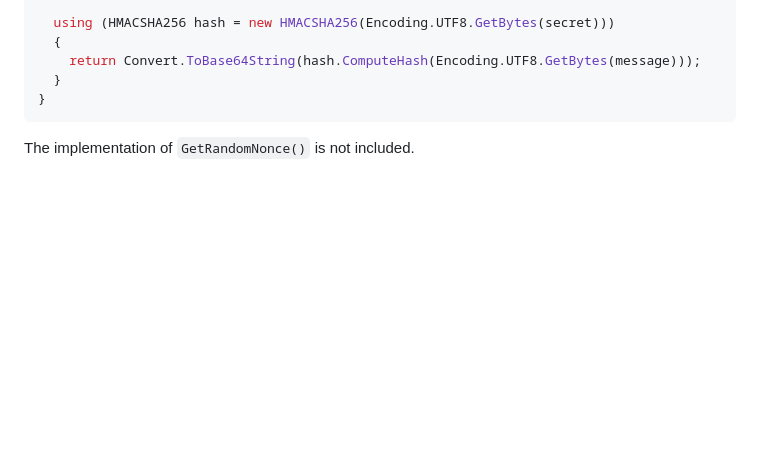
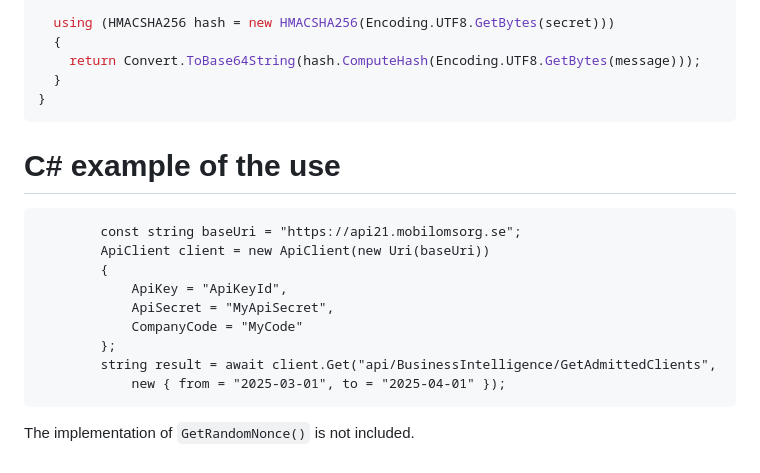
Before and after one commit to JolivAB/MobilOmsorg_ClientAPIExample, a Markdown page: README.md, the part around the change. Drawn GitHub-style; blank space fills up the shorter version.

````diff
--- a/README.md
+++ b/README.md
@@ -122,5 +122,16 @@ private static string SignRequest(string method, Uri uri, string contentType, st
   }
 }
 ```
+# C# example of the use
+
+            const string baseUri = "https://api21.mobilomsorg.se";
+            ApiClient client = new ApiClient(new Uri(baseUri))
+            {
+                ApiKey = "ApiKeyId",
+                ApiSecret = "MyApiSecret",
+                CompanyCode = "MyCode"
+            };
+            string result = await client.Get("api/BusinessIntelligence/GetAdmittedClients",
+                new { from = "2025-03-01", to = "2025-04-01" });
 
 The implementation of `GetRandomNonce()` is not included.
````
